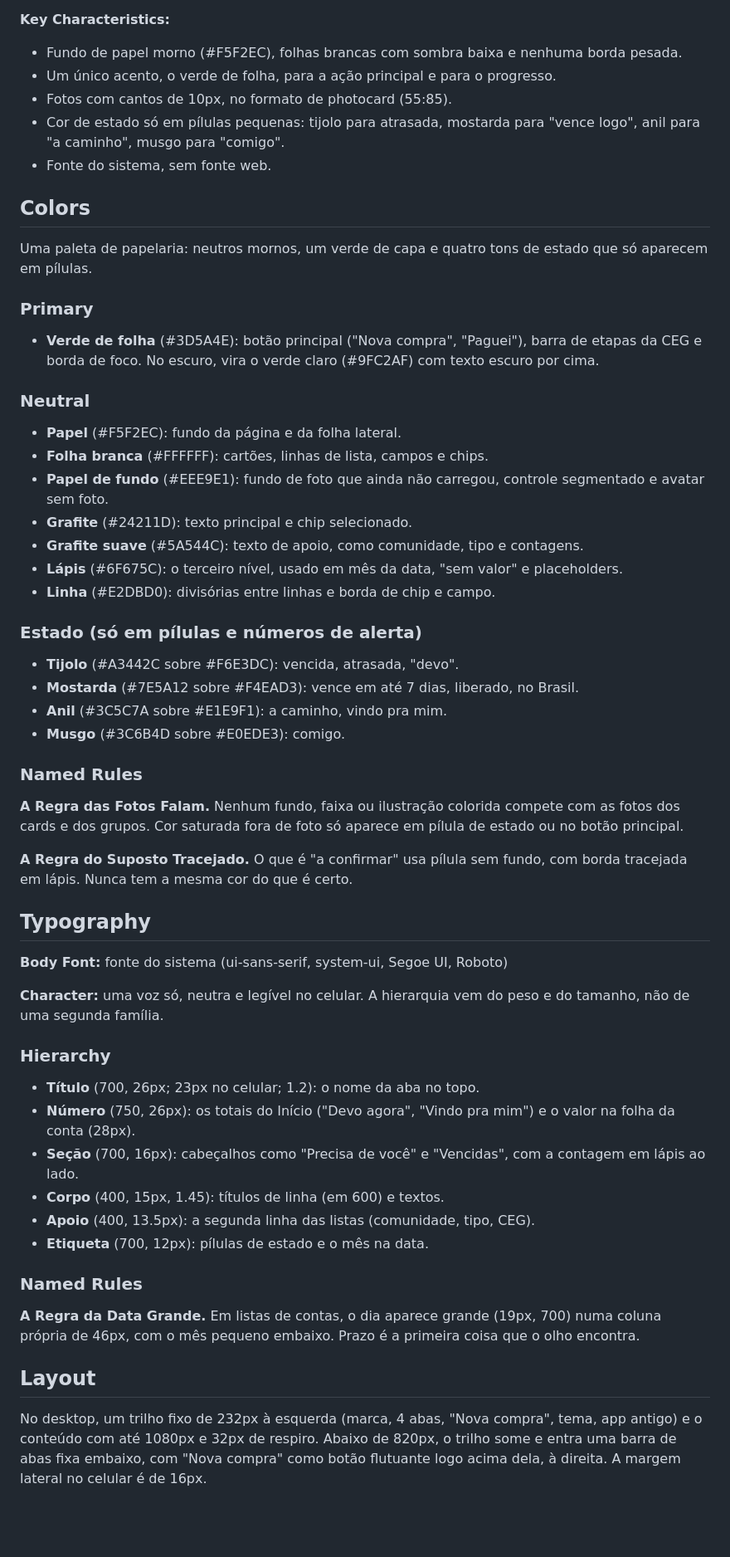
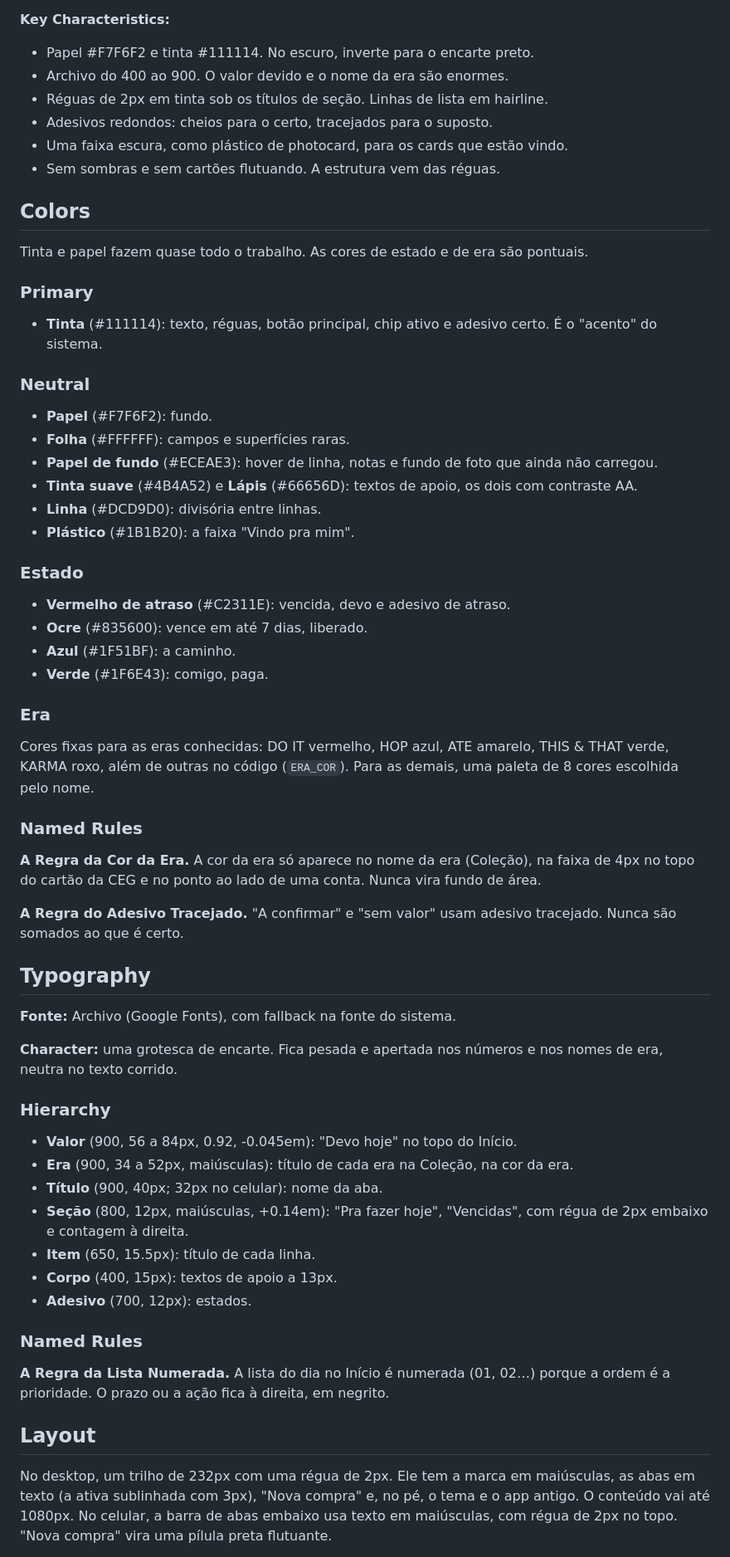
Before and after one commit to CB97LL96/staycollection, a Markdown page: DESIGN.md, the part around one of its changes. Shown at 83% size. Rendered like a GitHub page; blank space fills up the shorter version.

Commit message:
DESIGN.md: documenta o visual do encarte do álbum
Co-Authored-By: Claude Opus 5.5 <noreply@anthropic.com>

```diff
--- a/DESIGN.md
+++ b/DESIGN.md
@@ -109,56 +113,60 @@ A densidade é de ferramenta diária. Ela abre o app quase todo dia para ver o q
 
 **Key Characteristics:**
-- Fundo de papel morno (#F5F2EC), folhas brancas com sombra baixa e nenhuma borda pesada.
-- Um único acento, o verde de folha, para a ação principal e para o progresso.
-- Fotos com cantos de 10px, no formato de photocard (55:85).
-- Cor de estado só em pílulas pequenas: tijolo para atrasada, mostarda para "vence logo", anil para "a caminho", musgo para "comigo".
-- Fonte do sistema, sem fonte web.
+- Papel #F7F6F2 e tinta #111114. No escuro, inverte para o encarte preto.
+- Archivo do 400 ao 900. O valor devido e o nome da era são enormes.
+- Réguas de 2px em tinta sob os títulos de seção. Linhas de lista em hairline.
+- Adesivos redondos: cheios para o certo, tracejados para o suposto.
+- Uma faixa escura, como plástico de photocard, para os cards que estão vindo.
+- Sem sombras e sem cartões flutuando. A estrutura vem das réguas.
 
 ## Colors
 
-Uma paleta de papelaria: neutros mornos, um verde de capa e quatro tons de estado que só aparecem em pílulas.
+Tinta e papel fazem quase todo o trabalho. As cores de estado e de era são pontuais.
 
 ### Primary
-- **Verde de folha** (#3D5A4E): botão principal ("Nova compra", "Paguei"), barra de etapas da CEG e borda de foco. No escuro, vira o verde claro (#9FC2AF) com texto escuro por cima.
+- **Tinta** (#111114): texto, réguas, botão principal, chip ativo e adesivo certo. É o "acento" do sistema.
 
 ### Neutral
-- **Papel** (#F5F2EC): fundo da página e da folha lateral.
-- **Folha branca** (#FFFFFF): cartões, linhas de lista, campos e chips.
-- **Papel de fundo** (#EEE9E1): fundo de foto que ainda não carregou, controle segmentado e avatar sem foto.
-- **Grafite** (#24211D): texto principal e chip selecionado.
-- **Grafite suave** (#5A544C): texto de apoio, como comunidade, tipo e contagens.
-- **Lápis** (#6F675C): o terceiro nível, usado em mês da data, "sem valor" e placeholders.
-- **Linha** (#E2DBD0): divisórias entre linhas e borda de chip e campo.
+- **Papel** (#F7F6F2): fundo.
+- **Folha** (#FFFFFF): campos e superfícies raras.
+- **Papel de fundo** (#ECEAE3): hover de linha, notas e fundo de foto que ainda não carregou.
+- **Tinta suave** (#4B4A52) e **Lápis** (#66656D): textos de apoio, os dois com contraste AA.
+- **Linha** (#DCD9D0): divisória entre linhas.
+- **Plástico** (#1B1B20): a faixa "Vindo pra mim".
 
-### Estado (só em pílulas e números de alerta)
-- **Tijolo** (#A3442C sobre #F6E3DC): vencida, atrasada, "devo".
-- **Mostarda** (#7E5A12 sobre #F4EAD3): vence em até 7 dias, liberado, no Brasil.
-- **Anil** (#3C5C7A sobre #E1E9F1): a caminho, vindo pra mim.
-- **Musgo** (#3C6B4D sobre #E0EDE3): comigo.
+### Estado
+- **Vermelho de atraso** (#C2311E): vencida, devo e adesivo de atraso.
+- **Ocre** (#835600): vence em até 7 dias, liberado.
+- **Azul** (#1F51BF): a caminho.
+- **Verde** (#1F6E43): comigo, paga.
+
+### Era
+Cores fixas para as eras conhecidas: DO IT vermelho, HOP azul, ATE amarelo, THIS & THAT verde, KARMA roxo, além de outras no código (`ERA_COR`). Para as demais, uma paleta de 8 cores escolhida pelo nome.
 
 ### Named Rules
-**A Regra das Fotos Falam.** Nenhum fundo, faixa ou ilustração colorida compete com as fotos dos cards e dos grupos. Cor saturada fora de foto só aparece em pílula de estado ou no botão principal.
+**A Regra da Cor da Era.** A cor da era só aparece no nome da era (Coleção), na faixa de 4px no topo do cartão da CEG e no ponto ao lado de uma conta. Nunca vira fundo de área.
 
-**A Regra do Suposto Tracejado.** O que é "a confirmar" usa pílula sem fundo, com borda tracejada em lápis. Nunca tem a mesma cor do que é certo.
+**A Regra do Adesivo Tracejado.** "A confirmar" e "sem valor" usam adesivo tracejado. Nunca são somados ao que é certo.
 
 ## Typography
 
-**Body Font:** fonte do sistema (ui-sans-serif, system-ui, Segoe UI, Roboto)
+**Fonte:** Archivo (Google Fonts), com fallback na fonte do sistema.
 
-**Character:** uma voz só, neutra e legível no celular. A hierarquia vem do peso e do tamanho, não de uma segunda família.
+**Character:** uma grotesca de encarte. Fica pesada e apertada nos números e nos nomes de era, neutra no texto corrido.
 
 ### Hierarchy
-- **Título** (700, 26px; 23px no celular; 1.2): o nome da aba no topo.
-- **Número** (750, 26px): os totais do Início ("Devo agora", "Vindo pra mim") e o valor na folha da conta (28px).
-- **Seção** (700, 16px): cabeçalhos como "Precisa de você" e "Vencidas", com a contagem em lápis ao lado.
-- **Corpo** (400, 15px, 1.45): títulos de linha (em 600) e textos.
-- **Apoio** (400, 13.5px): a segunda linha das listas (comunidade, tipo, CEG).
-- **Etiqueta** (700, 12px): pílulas de estado e o mês na data.
+- **Valor** (900, 56 a 84px, 0.92, -0.045em): "Devo hoje" no topo do Início.
+- **Era** (900, 34 a 52px, maiúsculas): título de cada era na Coleção, na cor da era.
+- **Título** (900, 40px; 32px no celular): nome da aba.
+- **Seção** (800, 12px, maiúsculas, +0.14em): "Pra fazer hoje", "Vencidas", com régua de 2px embaixo e contagem à direita.
+- **Item** (650, 15.5px): título de cada linha.
+- **Corpo** (400, 15px): textos de apoio a 13px.
+- **Adesivo** (700, 12px): estados.
 
 ### Named Rules
-**A Regra da Data Grande.** Em listas de contas, o dia aparece grande (19px, 700) numa coluna própria de 46px, com o mês pequeno embaixo. Prazo é a primeira coisa que o olho encontra.
+**A Regra da Lista Numerada.** A lista do dia no Início é numerada (01, 02…) porque a ordem é a prioridade. O prazo ou a ação fica à direita, em negrito.
 
 ## Layout
 
-No desktop, um trilho fixo de 232px à esquerda (marca, 4 abas, "Nova compra", tema, app antigo) e o conteúdo com até 1080px e 32px de respiro. Abaixo de 820px, o trilho some e entra uma barra de abas fixa embaixo, com "Nova compra" como botão flutuante logo acima dela, à direita. A margem lateral no celular é de 16px.
+No desktop, um trilho de 232px com uma régua de 2px. Ele tem a marca em maiúsculas, as abas em texto (a ativa sublinhada com 3px), "Nova compra" e, no pé, o tema e o app antigo. O conteúdo vai até 1080px. No celular, a barra de abas embaixo usa texto em maiúsculas, com régua de 2px no topo. "Nova compra" vira uma pílula preta flutuante.
 
```
Also changed, not shown: other parts of DESIGN.md (+103 -111 lines).
